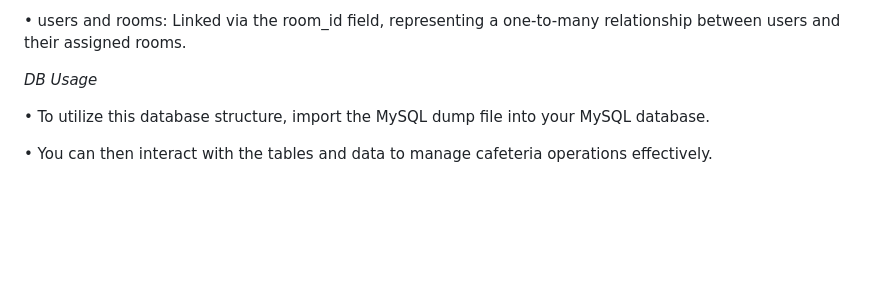
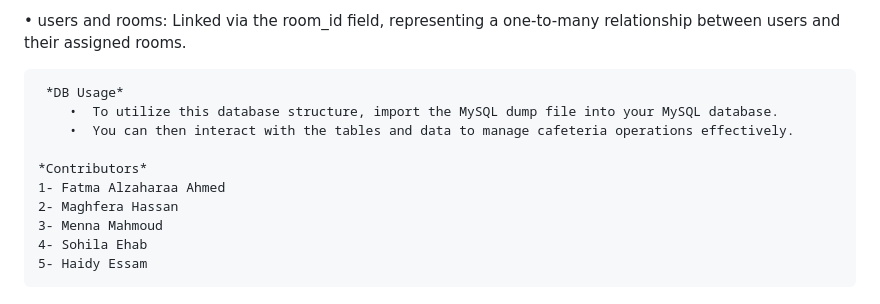
Before and after one commit to fatma1-a7med/Cafeteria_project_php, a Markdown page: README.md, the part around the change. Rendered like a GitHub page; blank space fills up the shorter version.

```diff
--- a/README.md
+++ b/README.md
@@ -97,8 +97,13 @@ Our MySQL dump file (cafeteria_project.sql) contains the database structure.
 
 •  users and rooms: Linked via the room_id field, representing a one-to-many relationship between users and their assigned rooms.
 
-*DB Usage*
+     *DB Usage*
+        •  To utilize this database structure, import the MySQL dump file into your MySQL database.
+        •  You can then interact with the tables and data to manage cafeteria operations effectively.
 
-•  To utilize this database structure, import the MySQL dump file into your MySQL database.
-
-•  You can then interact with the tables and data to manage cafeteria operations effectively.
+    *Contributors*
+    1- Fatma Alzaharaa Ahmed
+    2- Maghfera Hassan
+    3- Menna Mahmoud
+    4- Sohila Ehab
+    5- Haidy Essam
```
